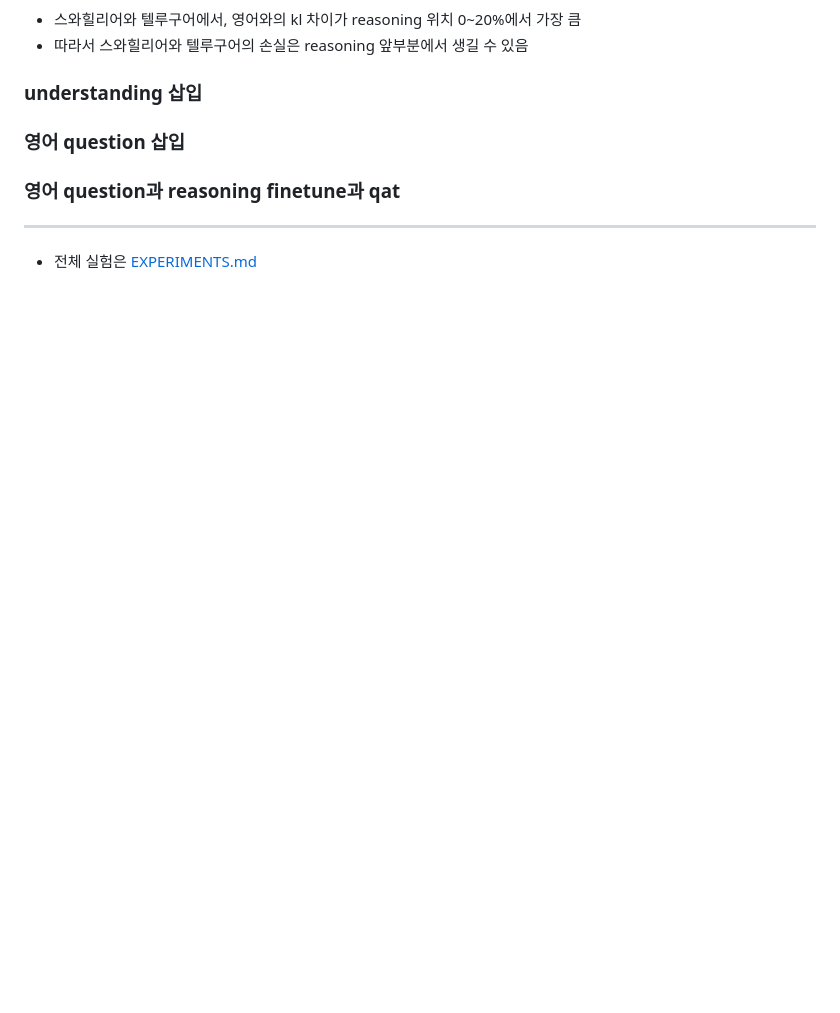
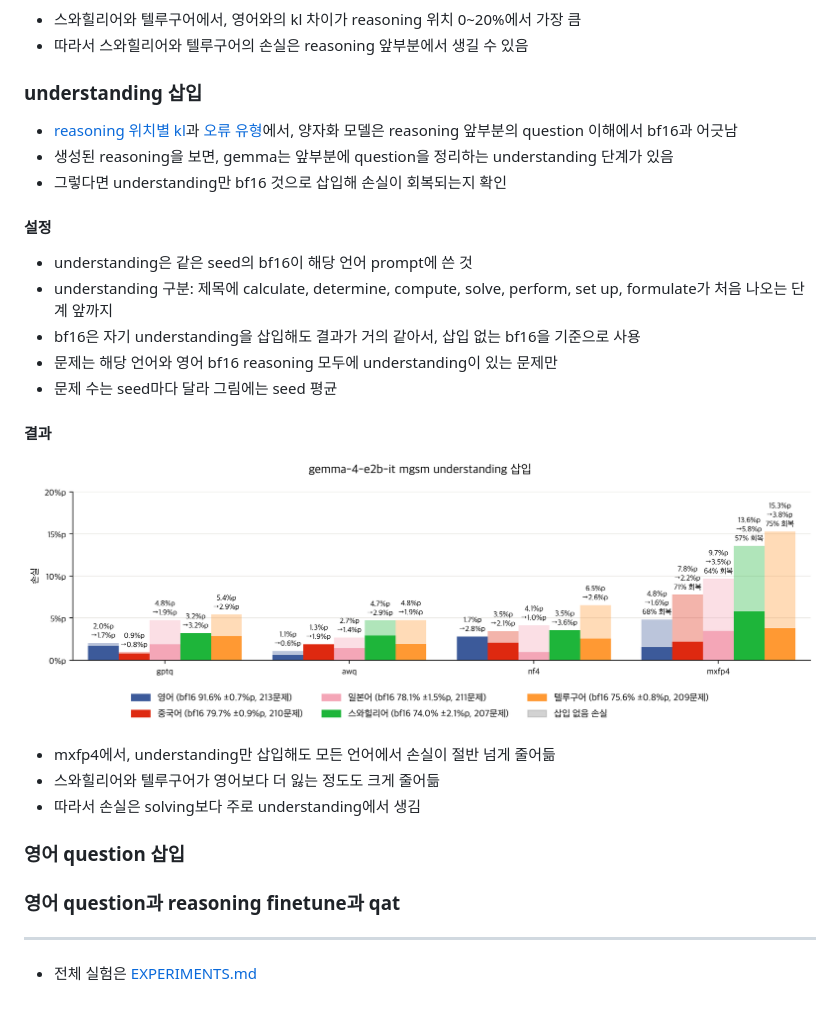
Before and after one commit to s4986p/multilingual-quantization, a Markdown page: README.md, the part around the change. Drawn GitHub-style; pictures changed too: figures/gemma-4-E2B-it/mgsm_understanding_insert.png (added); blank space fills up the shorter version.

Commit message:
understanding 삽입 실험 추가

```diff
--- a/README.md
+++ b/README.md
@@ -96,6 +96,20 @@
 - 따라서 스와힐리어와 텔루구어의 손실은 reasoning 앞부분에서 생길 수 있음
 
 ### understanding 삽입
+- [reasoning 위치별 kl](#reasoning-위치별-kl)과 [오류 유형](EXPERIMENTS.md#오류-유형)에서, 양자화 모델은 reasoning 앞부분의 question 이해에서 bf16과 어긋남
+- 생성된 reasoning을 보면, gemma는 앞부분에 question을 정리하는 understanding 단계가 있음
+- 그렇다면 understanding만 bf16 것으로 삽입해 손실이 회복되는지 확인
+#### 설정
+- understanding은 같은 seed의 bf16이 해당 언어 prompt에 쓴 것
+- understanding 구분: 제목에 calculate, determine, compute, solve, perform, set up, formulate가 처음 나오는 단계 앞까지
+- bf16은 자기 understanding을 삽입해도 결과가 거의 같아서, 삽입 없는 bf16을 기준으로 사용
+- 문제는 해당 언어와 영어 bf16 reasoning 모두에 understanding이 있는 문제만
+- 문제 수는 seed마다 달라 그림에는 seed 평균
+#### 결과
+![](figures/gemma-4-E2B-it/mgsm_understanding_insert.png)
+- mxfp4에서, understanding만 삽입해도 모든 언어에서 손실이 절반 넘게 줄어듦
+- 스와힐리어와 텔루구어가 영어보다 더 잃는 정도도 크게 줄어듦
+- 따라서 손실은 solving보다 주로 understanding에서 생김
 
 ### 영어 question 삽입
 
```
Also changed, not shown: EXPERIMENTS.md (+16 -1 lines), 8 other files.
